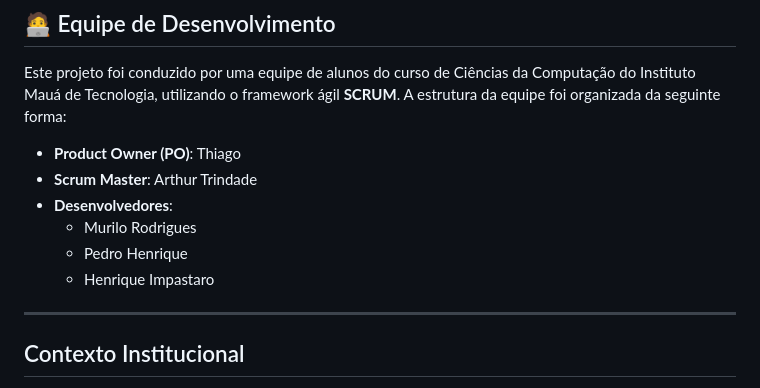
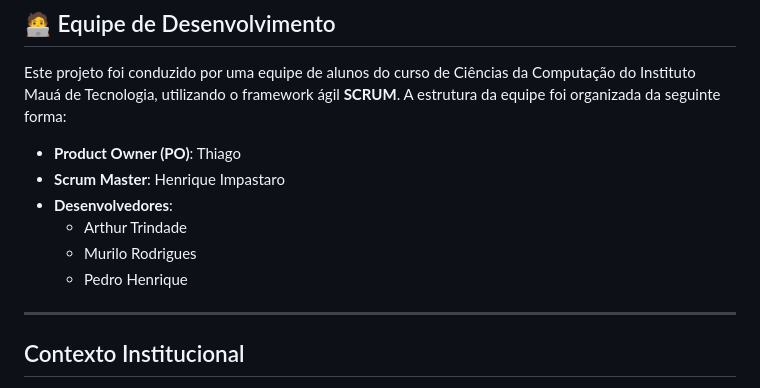
Before and after one commit to IMT-PII-3-Semestre/chatbot-poliedro, a Markdown page: README.md, the part around the change. Drawn GitHub-style.

```diff
--- a/README.md
+++ b/README.md
@@ -106,11 +106,12 @@ Este projeto utiliza uma combinação de tecnologias para o frontend, backend e
 Este projeto foi conduzido por uma equipe de alunos do curso de Ciências da Computação do Instituto Mauá de Tecnologia, utilizando o framework ágil **SCRUM**. A estrutura da equipe foi organizada da seguinte forma:
 
 -   **Product Owner (PO)**: Thiago
--   **Scrum Master**: Arthur Trindade
+-   **Scrum Master**: Henrique Impastaro
 -   **Desenvolvedores**:
+    -   Arthur Trindade
     -   Murilo Rodrigues
     -   Pedro Henrique
-    -   Henrique Impastaro
+
 
 ---
 
```
